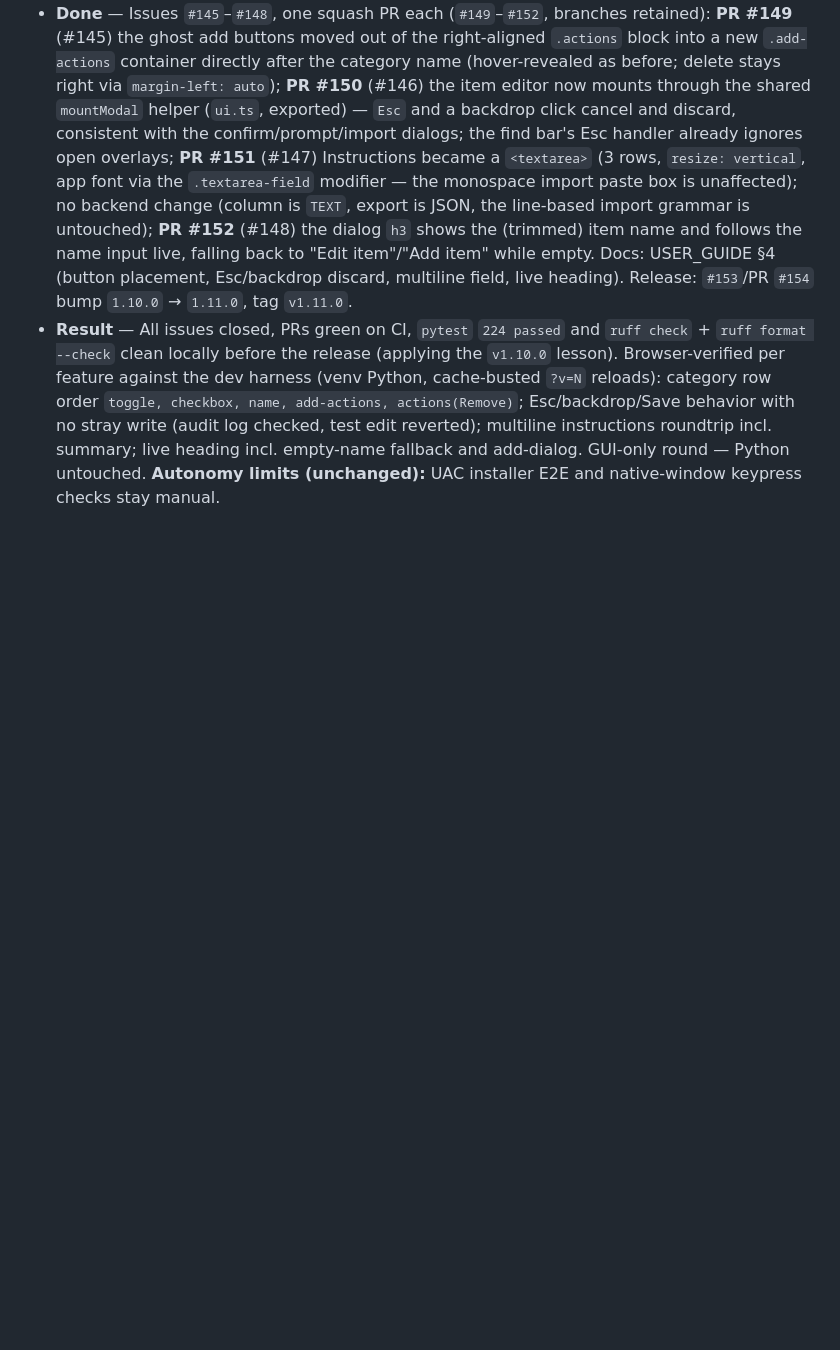
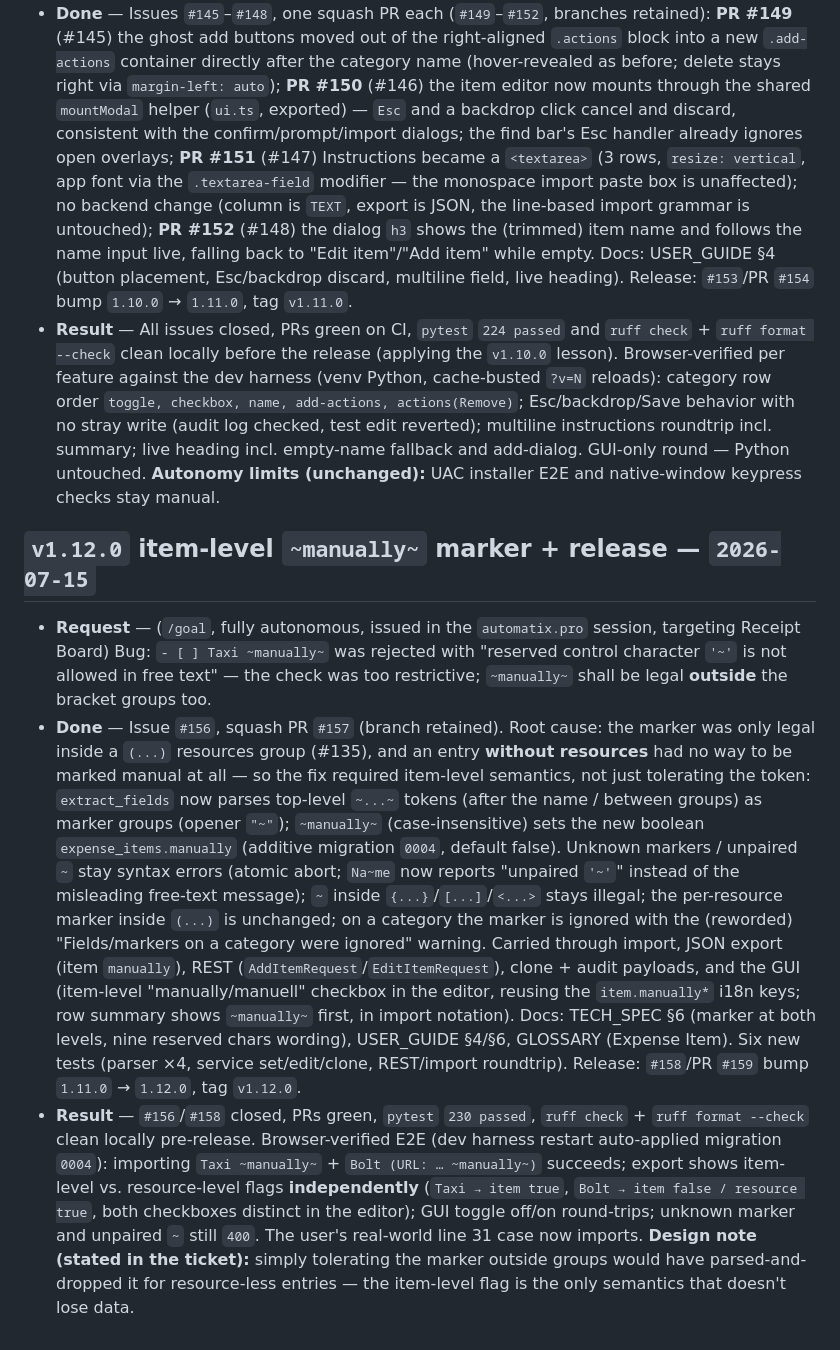
Before and after one commit to automatix/receipt-board, a Markdown page: MEMORY.md, the part around the change. Rendered like a GitHub page; blank space fills up the shorter version.

Commit message:
Record the v1.12.0 round in MEMORY.md (#160)
Co-authored-by: Claude Fable 5 <noreply@anthropic.com>

```diff
--- a/MEMORY.md
+++ b/MEMORY.md
@@ -137,3 +137,9 @@
 - **Request** — (`/goal`, fully autonomous, issued in the `automatix.pro` session, targeting Receipt Board) Four GUI features: left-align the "+ Category"/"+ Item" buttons directly after the category name (delete button stays right); close the edit dialog on `Esc`, discarding input like Cancel; make Instructions a multiline resizable `TEXTAREA`; show the current item name as the edit-dialog heading, updating live while typing.
 - **Done** — Issues `#145`–`#148`, one squash PR each (`#149`–`#152`, branches retained): **PR #149** (#145) the ghost add buttons moved out of the right-aligned `.actions` block into a new `.add-actions` container directly after the category name (hover-revealed as before; delete stays right via `margin-left: auto`); **PR #150** (#146) the item editor now mounts through the shared `mountModal` helper (`ui.ts`, exported) — `Esc` and a backdrop click cancel and discard, consistent with the confirm/prompt/import dialogs; the find bar's Esc handler already ignores open overlays; **PR #151** (#147) Instructions became a `<textarea>` (3 rows, `resize: vertical`, app font via the `.textarea-field` modifier — the monospace import paste box is unaffected); no backend change (column is `TEXT`, export is JSON, the line-based import grammar is untouched); **PR #152** (#148) the dialog `h3` shows the (trimmed) item name and follows the name input live, falling back to "Edit item"/"Add item" while empty. Docs: USER_GUIDE §4 (button placement, Esc/backdrop discard, multiline field, live heading). Release: `#153`/PR `#154` bump `1.10.0` → `1.11.0`, tag `v1.11.0`.
 - **Result** — All issues closed, PRs green on CI, `pytest` `224 passed` and `ruff check` + `ruff format --check` clean locally before the release (applying the `v1.10.0` lesson). Browser-verified per feature against the dev harness (venv Python, cache-busted `?v=N` reloads): category row order `toggle, checkbox, name, add-actions, actions(Remove)`; Esc/backdrop/Save behavior with no stray write (audit log checked, test edit reverted); multiline instructions roundtrip incl. summary; live heading incl. empty-name fallback and add-dialog. GUI-only round — Python untouched. **Autonomy limits (unchanged):** UAC installer E2E and native-window keypress checks stay manual.
+
+## `v1.12.0` item-level `~manually~` marker + release — `2026-07-15`
+
+- **Request** — (`/goal`, fully autonomous, issued in the `automatix.pro` session, targeting Receipt Board) Bug: `- [ ] Taxi ~manually~` was rejected with "reserved control character `'~'` is not allowed in free text" — the check was too restrictive; `~manually~` shall be legal **outside** the bracket groups too.
+- **Done** — Issue `#156`, squash PR `#157` (branch retained). Root cause: the marker was only legal inside a `(...)` resources group (#135), and an entry **without resources** had no way to be marked manual at all — so the fix required item-level semantics, not just tolerating the token: `extract_fields` now parses top-level `~...~` tokens (after the name / between groups) as marker groups (opener `"~"`); `~manually~` (case-insensitive) sets the new boolean `expense_items.manually` (additive migration `0004`, default false). Unknown markers / unpaired `~` stay syntax errors (atomic abort; `Na~me` now reports "unpaired `'~'`" instead of the misleading free-text message); `~` inside `{...}`/`[...]`/`<...>` stays illegal; the per-resource marker inside `(...)` is unchanged; on a category the marker is ignored with the (reworded) "Fields/markers on a category were ignored" warning. Carried through import, JSON export (item `manually`), REST (`AddItemRequest`/`EditItemRequest`), clone + audit payloads, and the GUI (item-level "manually/manuell" checkbox in the editor, reusing the `item.manually*` i18n keys; row summary shows `~manually~` first, in import notation). Docs: TECH_SPEC §6 (marker at both levels, nine reserved chars wording), USER_GUIDE §4/§6, GLOSSARY (Expense Item). Six new tests (parser ×4, service set/edit/clone, REST/import roundtrip). Release: `#158`/PR `#159` bump `1.11.0` → `1.12.0`, tag `v1.12.0`.
+- **Result** — `#156`/`#158` closed, PRs green, `pytest` `230 passed`, `ruff check` + `ruff format --check` clean locally pre-release. Browser-verified E2E (dev harness restart auto-applied migration `0004`): importing `Taxi ~manually~` + `Bolt (URL: … ~manually~)` succeeds; export shows item-level vs. resource-level flags **independently** (`Taxi → item true`, `Bolt → item false / resource true`, both checkboxes distinct in the editor); GUI toggle off/on round-trips; unknown marker and unpaired `~` still `400`. The user's real-world line 31 case now imports. **Design note (stated in the ticket):** simply tolerating the marker outside groups would have parsed-and-dropped it for resource-less entries — the item-level flag is the only semantics that doesn't lose data.
```
